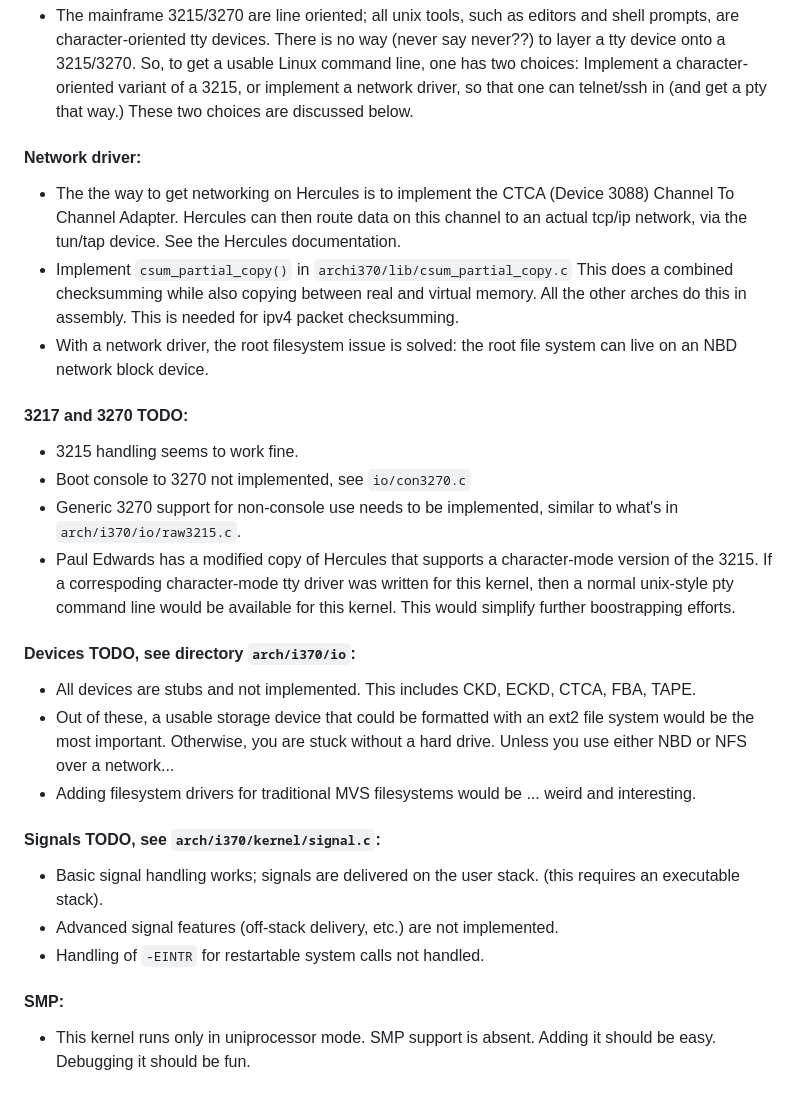
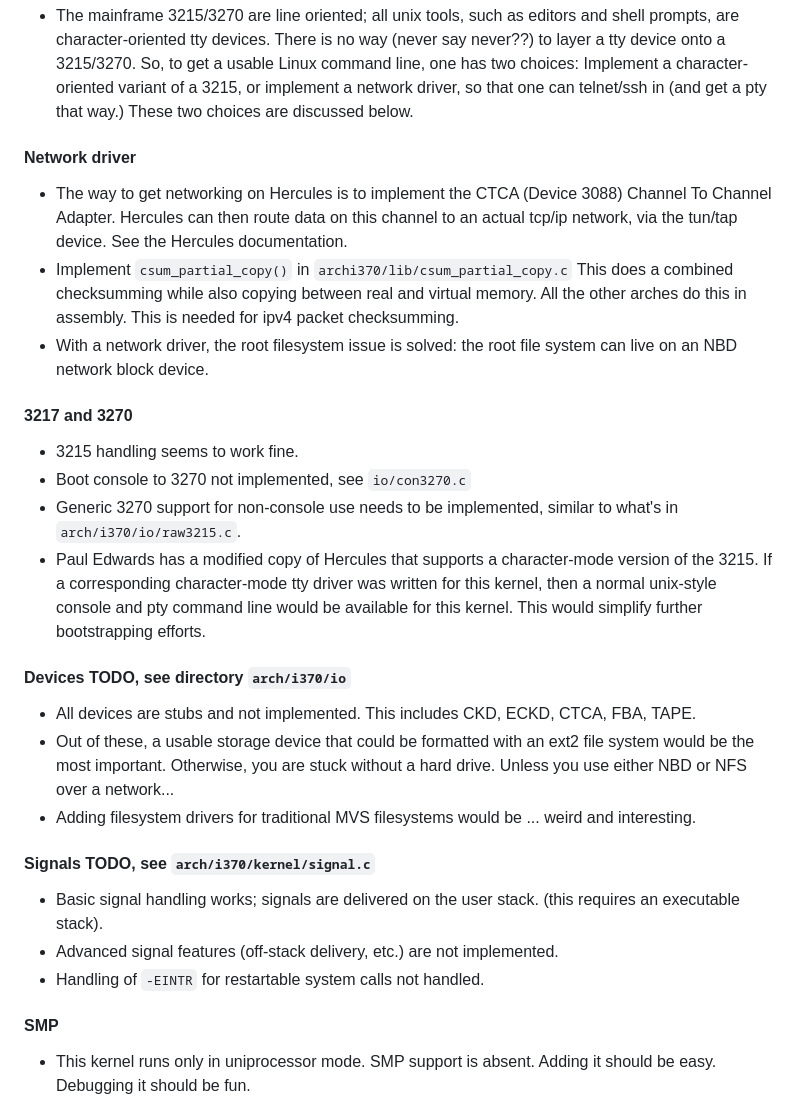
Before and after one commit to linas/i370-linux-2.2.1, a Markdown page: README.md, the part around the change. Rendered like a GitHub page.

Commit message:
More README cleanup

```diff
--- a/README.md
+++ b/README.md
@@ -74,8 +74,8 @@ important:
   implement a network driver, so that one can telnet/ssh in (and get
   a pty that way.) These two choices are discussed below.
 
-#### Network driver:
-* The the way to get networking on Hercules is to implement the CTCA
+#### Network driver
+* The way to get networking on Hercules is to implement the CTCA
   (Device 3088) Channel To Channel Adapter. Hercules can then route
   data on this channel to an actual tcp/ip network, via the tun/tap
   device. See the Hercules documentation.
@@ -86,18 +86,18 @@ important:
 * With a network driver, the root filesystem issue is solved: the root
   file system can live on an NBD network block device.
 
-#### 3217 and 3270 TODO:
+#### 3217 and 3270
 * 3215 handling seems to work fine.
 * Boot console to 3270 not implemented, see `io/con3270.c`
 * Generic 3270 support for non-console use needs to be implemented,
   similar to what's in `arch/i370/io/raw3215.c`.
 * Paul Edwards has a modified copy of Hercules that supports a
-  character-mode version of the 3215. If a correspoding character-mode
+  character-mode version of the 3215. If a corresponding character-mode
   tty driver was written for this kernel, then a normal unix-style
-  pty command line would be available for this kernel.  This would
-  simplify further boostrapping efforts.
+  console and pty command line would be available for this kernel.
+  This would simplify further bootstrapping efforts.
 
-#### Devices TODO, see directory `arch/i370/io`:
+#### Devices TODO, see directory `arch/i370/io`
 * All devices are stubs and not implemented. This includes
   CKD, ECKD, CTCA, FBA, TAPE.
 * Out of these, a usable storage device that could be formatted
@@ -107,13 +107,13 @@ important:
 * Adding filesystem drivers for traditional MVS filesystems would be ...
   weird and interesting.
 
-#### Signals TODO, see `arch/i370/kernel/signal.c`:
+#### Signals TODO, see `arch/i370/kernel/signal.c`
 * Basic signal handling works; signals are delivered on the user stack.
   (this requires an executable stack).
 * Advanced signal features (off-stack delivery, etc.) are not implemented.
 * Handling of `-EINTR` for restartable system calls not handled.
 
-#### SMP:
+#### SMP
 * This kernel runs only in uniprocessor mode. SMP support is absent.
   Adding it should be easy. Debugging it should be fun.
 
```
